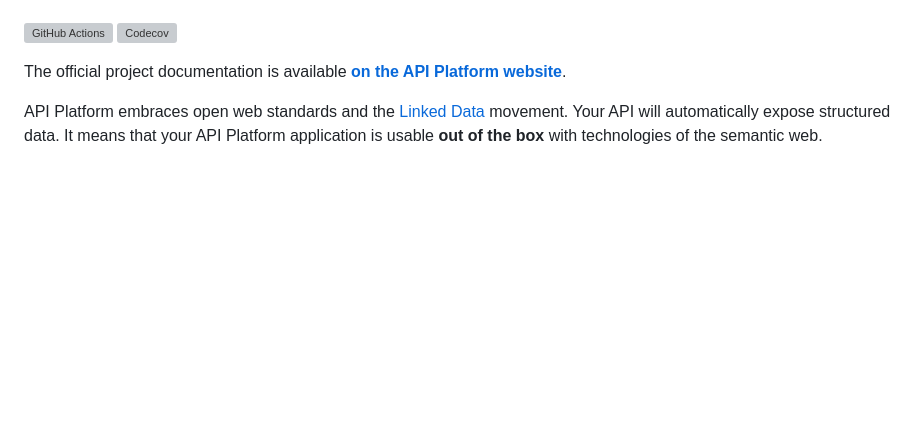
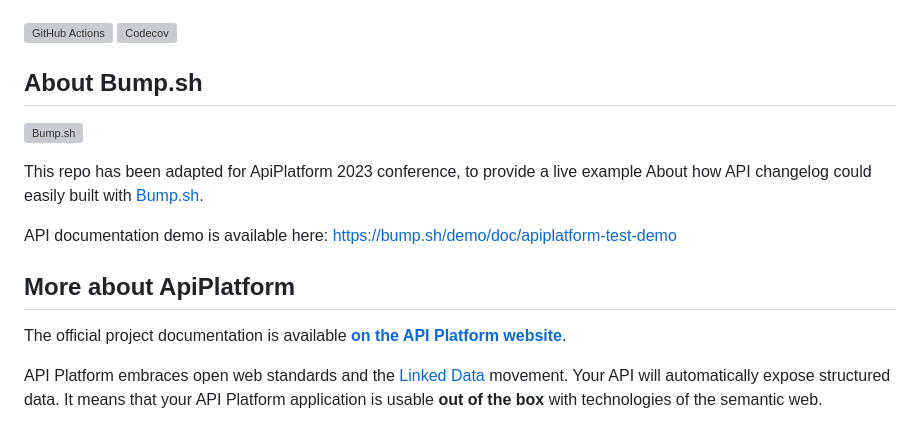
Before and after one commit to paulRbr/Api-Platform-Demo, a Markdown page: README.md, the part around the change. GitHub-like rendering; blank space fills up the shorter version; grey boxes are pictures that could not be loaded.

Commit message:
Mention Bump.sh in Readme
API documentation demo is available here:
https://bump.sh/demo/doc/apiplatform-test-demo

```diff
--- a/README.md
+++ b/README.md
@@ -21,6 +21,18 @@ and [Kubernetes](https://api-platform.com/docs/deployment/kubernetes).
 
 [![GitHub Actions](https://github.com/api-platform/core/workflows/CI/badge.svg)](https://github.com/api-platform/core/actions?workflow=CI)
 [![Codecov](https://codecov.io/gh/api-platform/core/branch/master/graph/badge.svg)](https://codecov.io/gh/api-platform/core/branch/master)
+
+## About Bump.sh
+
+[![Bump.sh](https://bump.sh/packs/static/552d538eeb0cd5a2aed3.svg)](https://bump.sh)
+
+This repo has been adapted for ApiPlatform 2023 conference, to provide a live example
+About how API changelog could easily built with [Bump.sh](https://bump.sh).
+
+API documentation demo is available here:
+https://bump.sh/demo/doc/apiplatform-test-demo
+
+## More about ApiPlatform
 
 The official project documentation is available **[on the API Platform website](https://api-platform.com)**.
 
```
